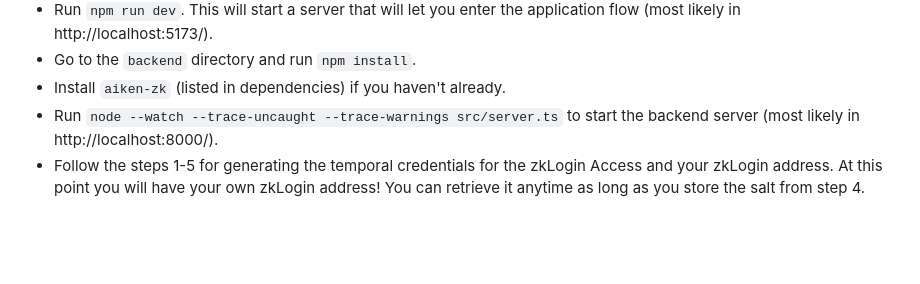
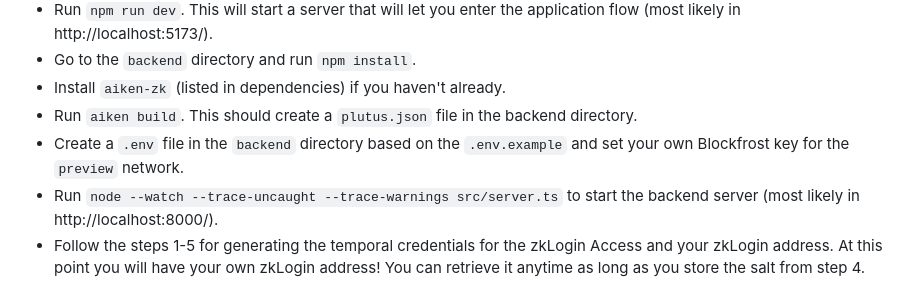
Before and after one commit to eryxcoop/zklogin-aiken, a Markdown page: README.md, the part around the change. Drawn GitHub-style; blank space fills up the shorter version.

Commit message:
Extends readme

````diff
--- a/README.md
+++ b/README.md
@@ -19,6 +19,8 @@ Note: all of this has been tested on the preview network.
 * Run ```npm run dev```. This will start a server that will let you enter the application flow (most likely in http://localhost:5173/).
 * Go to the ```backend``` directory and run ```npm install```.
 * Install ```aiken-zk``` (listed in dependencies) if you haven't already.
+* Run ```aiken build```. This should create a ```plutus.json``` file in the backend directory.
+* Create a ```.env``` file in the ```backend``` directory based on the ```.env.example``` and set your own Blockfrost key for the ```preview``` network.
 * Run ```node --watch --trace-uncaught --trace-warnings src/server.ts``` to start the backend server (most likely in http://localhost:8000/).
 * Follow the steps 1-5 for generating the temporal credentials for the zkLogin Access and your zkLogin address. At this point you will have your own zkLogin address! You can retrieve it anytime as long as you store the salt from step 4.
 * If at any point you want to reset the flow, just click the red button in the top right corner that says "Reset LocalState".
````
